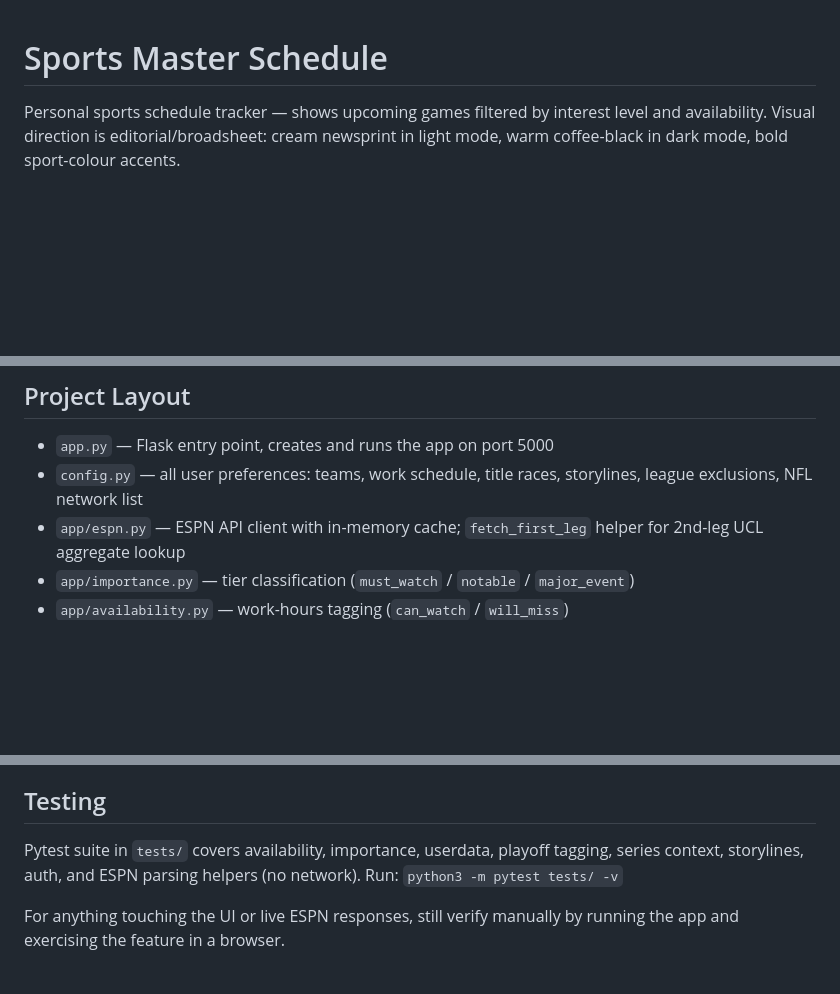
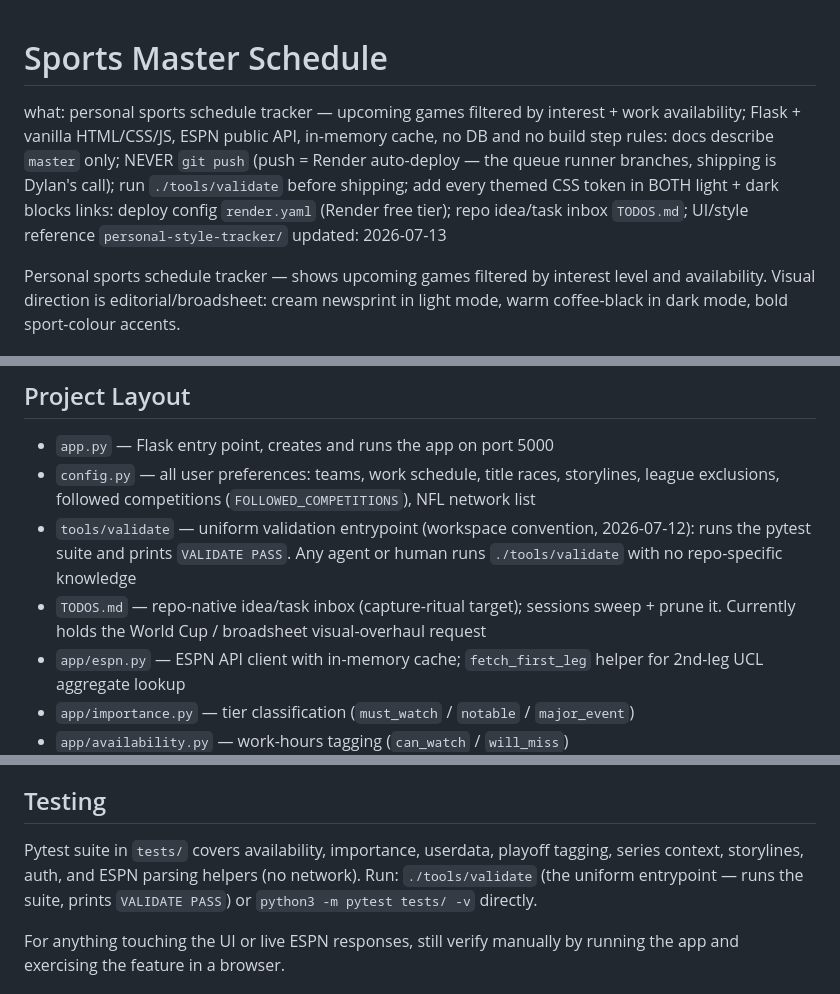
Before and after one commit to flenny2/sports-master-schedule, a Markdown page: CLAUDE.md, 3 parts joined by grey strips. Drawn GitHub-style; blank space fills up the shorter version.

Commit message:
auto-queue: 130-sms-claude-md-refresh

```diff
--- a/CLAUDE.md
+++ b/CLAUDE.md
@@ -1,4 +1,9 @@
 # Sports Master Schedule
+
+what: personal sports schedule tracker — upcoming games filtered by interest + work availability; Flask + vanilla HTML/CSS/JS, ESPN public API, in-memory cache, no DB and no build step
+rules: docs describe `master` only; NEVER `git push` (push = Render auto-deploy — the queue runner branches, shipping is Dylan's call); run `./tools/validate` before shipping; add every themed CSS token in BOTH light + dark blocks
+links: deploy config `render.yaml` (Render free tier); repo idea/task inbox `TODOS.md`; UI/style reference `personal-style-tracker/`
+updated: 2026-07-13
 
 Personal sports schedule tracker — shows upcoming games filtered by interest level and availability. Visual direction is editorial/broadsheet: cream newsprint in light mode, warm coffee-black in dark mode, bold sport-colour accents.
 
@@ -70,7 +76,9 @@ Server runs on http://localhost:5000 with debug/auto-reload enabled.
 
 ## Project Layout
 - `app.py` — Flask entry point, creates and runs the app on port 5000
-- `config.py` — all user preferences: teams, work schedule, title races, storylines, league exclusions, NFL network list
+- `config.py` — all user preferences: teams, work schedule, title races, storylines, league exclusions, followed competitions (`FOLLOWED_COMPETITIONS`), NFL network list
+- `tools/validate` — uniform validation entrypoint (workspace convention, 2026-07-12): runs the pytest suite and prints `VALIDATE PASS`. Any agent or human runs `./tools/validate` with no repo-specific knowledge
+- `TODOS.md` — repo-native idea/task inbox (capture-ritual target); sessions sweep + prune it. Currently holds the World Cup / broadsheet visual-overhaul request
 - `app/espn.py` — ESPN API client with in-memory cache; `fetch_first_leg` helper for 2nd-leg UCL aggregate lookup
 - `app/importance.py` — tier classification (`must_watch` / `notable` / `major_event`)
 - `app/availability.py` — work-hours tagging (`can_watch` / `will_miss`)
@@ -84,7 +92,7 @@ Server runs on http://localhost:5000 with debug/auto-reload enabled.
 - `static/style.css` — full broadsheet style system: per-theme tokens, typography, cards, tables, responsive rules
 
 ## Testing
-Pytest suite in `tests/` covers availability, importance, userdata, playoff tagging, series context, storylines, auth, and ESPN parsing helpers (no network). Run: `python3 -m pytest tests/ -v`
+Pytest suite in `tests/` covers availability, importance, userdata, playoff tagging, series context, storylines, auth, and ESPN parsing helpers (no network). Run: `./tools/validate` (the uniform entrypoint — runs the suite, prints `VALIDATE PASS`) or `python3 -m pytest tests/ -v` directly.
 
 For anything touching the UI or live ESPN responses, still verify manually by running the app and exercising the feature in a browser.
 
```
Also changed, not shown: other parts of CLAUDE.md (+1 -0 lines).
